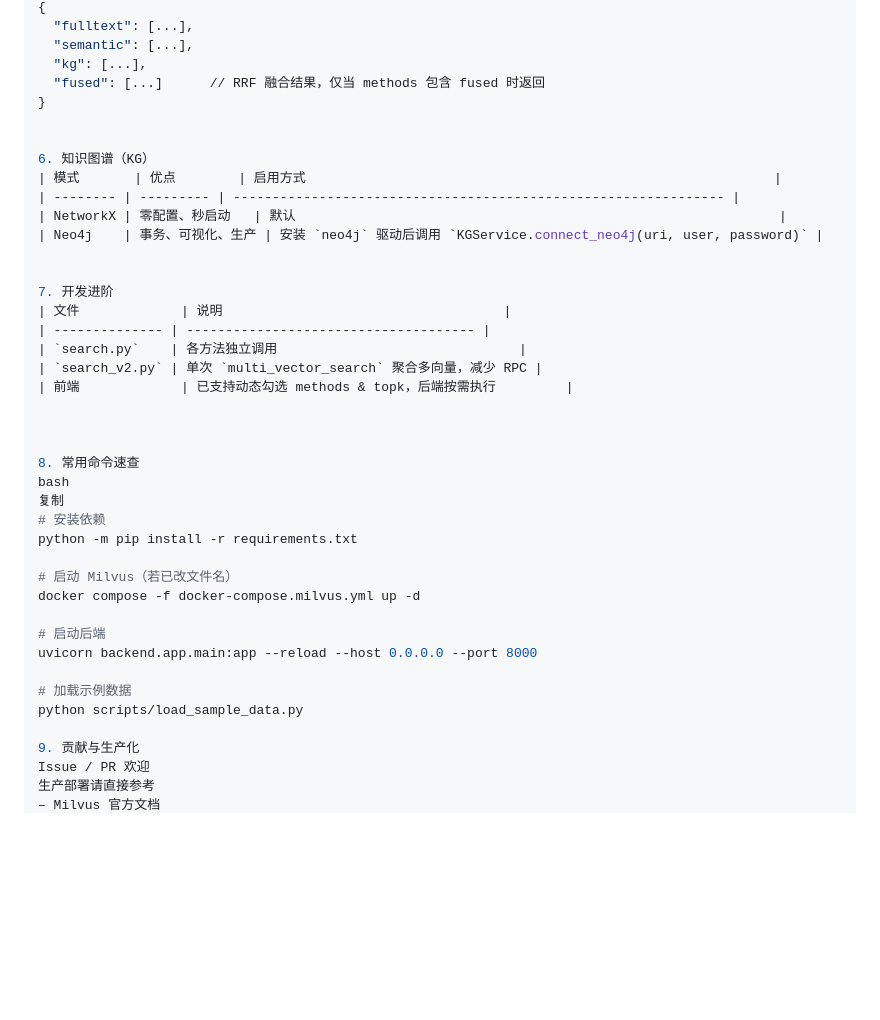
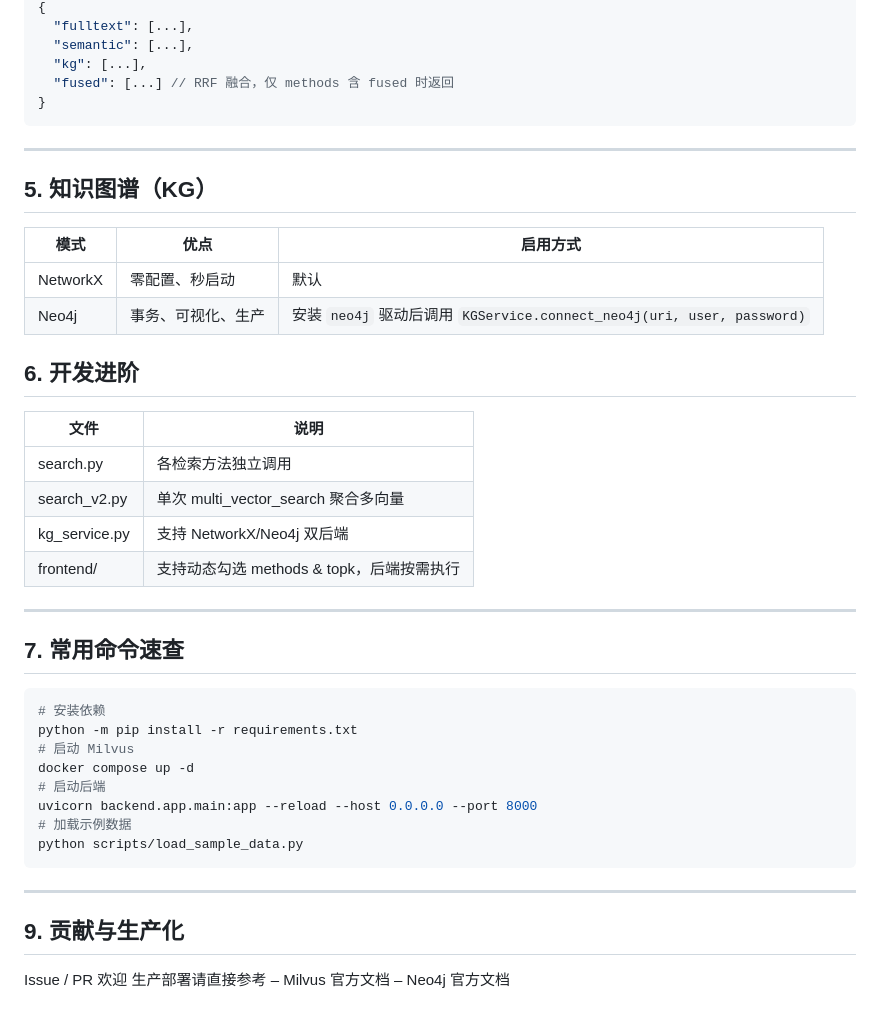
Before and after one commit to Yang-Charles/rag_graph, a Markdown page: README.md, the part around one of its changes. Rendered like a GitHub page; blank space fills up the shorter version.

````diff
--- a/README.md
+++ b/README.md
@@ -76,42 +82,46 @@ python scripts/load_sample_data.py
   "fulltext": [...],
   "semantic": [...],
   "kg": [...],
-  "fused": [...]      // RRF 融合结果，仅当 methods 包含 fused 时返回
+  "fused": [...] // RRF 融合，仅 methods 含 fused 时返回
 }
+```
 
+---
 
-6. 知识图谱（KG）
+## 5. 知识图谱（KG）
+
 | 模式       | 优点        | 启用方式                                                            |
 | -------- | --------- | --------------------------------------------------------------- |
 | NetworkX | 零配置、秒启动   | 默认                                                              |
 | Neo4j    | 事务、可视化、生产 | 安装 `neo4j` 驱动后调用 `KGService.connect_neo4j(uri, user, password)` |
 
+## 6. 开发进阶
 
-7. 开发进阶
 | 文件             | 说明                                    |
-| -------------- | ------------------------------------- |
-| `search.py`    | 各方法独立调用                               |
-| `search_v2.py` | 单次 `multi_vector_search` 聚合多向量，减少 RPC |
-| 前端             | 已支持动态勾选 methods & topk，后端按需执行         |
+|------------------|-----------------------------------------|
+| search.py        | 各检索方法独立调用                      |
+| search_v2.py     | 单次 multi_vector_search 聚合多向量      |
+| kg_service.py    | 支持 NetworkX/Neo4j 双后端              |
+| frontend/        | 支持动态勾选 methods & topk，后端按需执行 |
 
+---
 
+## 7. 常用命令速查
 
-8. 常用命令速查
-bash
-复制
+```bash
 # 安装依赖
 python -m pip install -r requirements.txt
-
-# 启动 Milvus（若已改文件名）
-docker compose -f docker-compose.milvus.yml up -d
-
+# 启动 Milvus
+docker compose up -d
 # 启动后端
 uvicorn backend.app.main:app --reload --host 0.0.0.0 --port 8000
-
 # 加载示例数据
 python scripts/load_sample_data.py
+```
 
-9. 贡献与生产化
+---
+
+## 9. 贡献与生产化
 Issue / PR 欢迎
 生产部署请直接参考
 – Milvus 官方文档
````
Also changed, not shown: other parts of README.md (+50 -44 lines).
